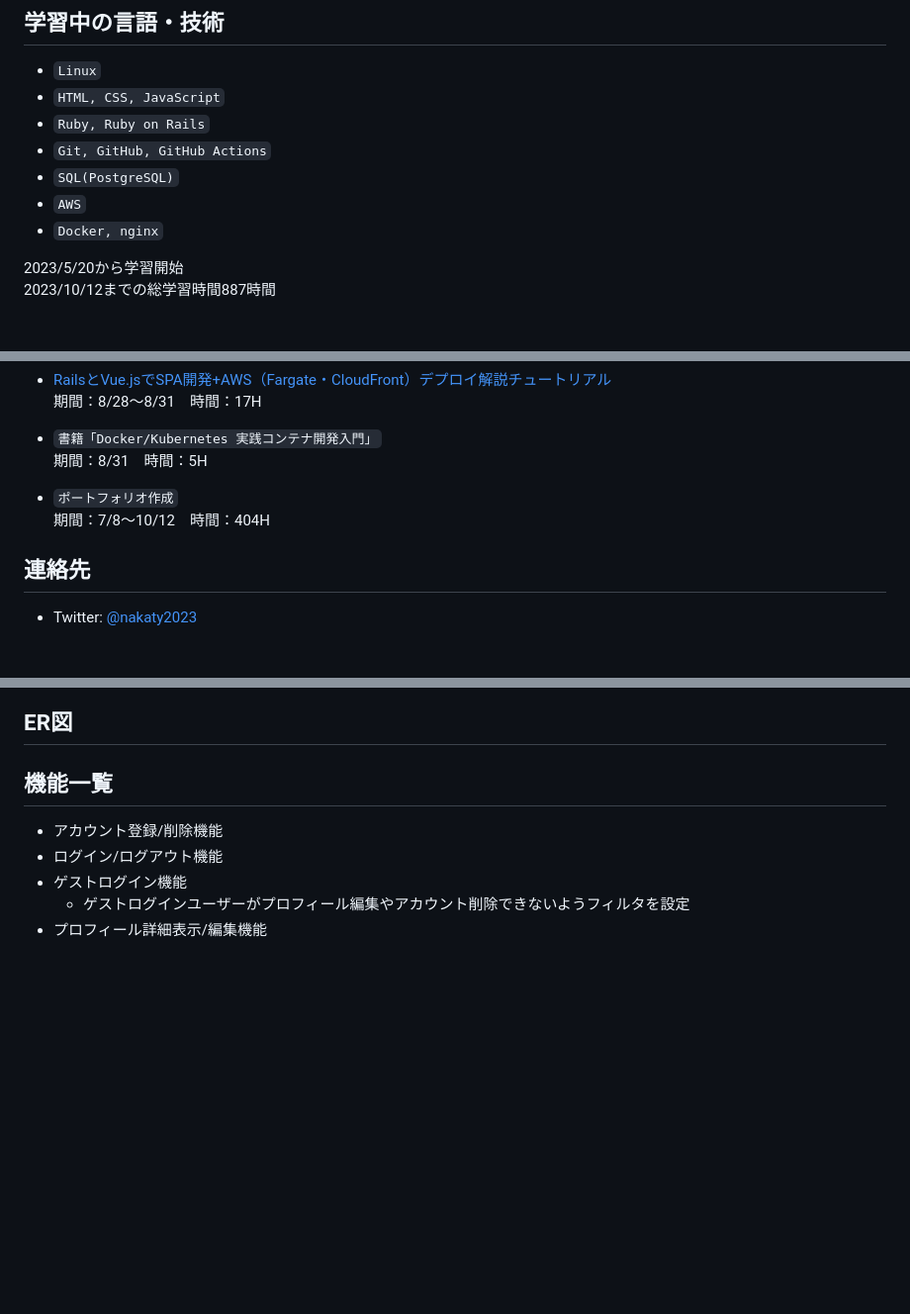
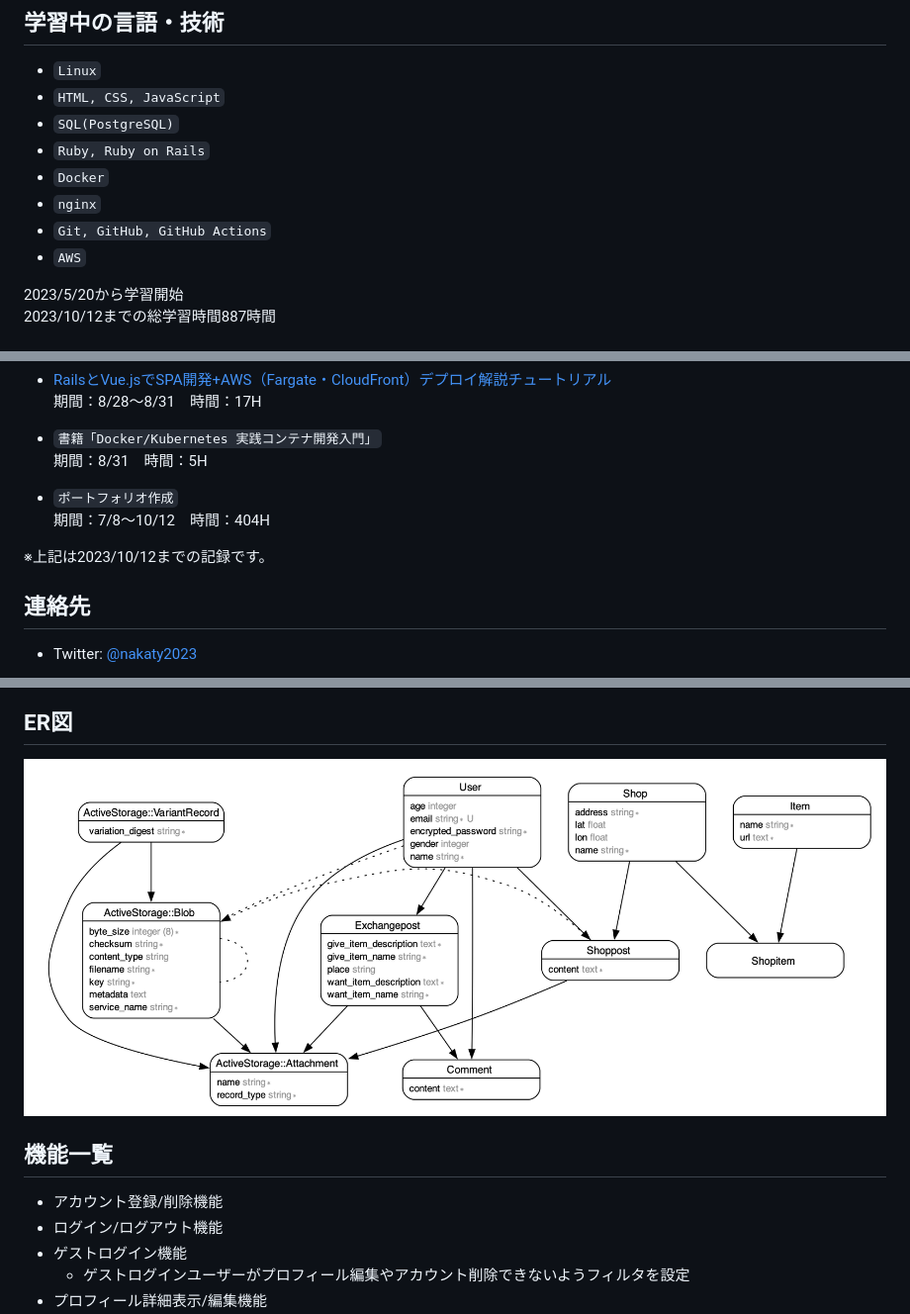
Before and after one commit to nakaty2023/lookfor1, a Markdown page: README.md, 3 parts joined by grey strips. Shown: that part at 99% size. Drawn GitHub-style; pictures changed too: app/assets/images/erd.png (added); blank space fills up the shorter version.

Commit message:
gem rails-erdを導入し、ER図を作成

```diff
--- a/README.md
+++ b/README.md
@@ -30,11 +30,12 @@ Webエンジニアとして働き、スキルを磨くことで、多くの人
 ## 学習中の言語・技術
 - `Linux`
 - `HTML, CSS, JavaScript`
+- `SQL(PostgreSQL)`
 - `Ruby, Ruby on Rails`
+- `Docker`
+- `nginx`
 - `Git, GitHub, GitHub Actions`
-- `SQL(PostgreSQL)`
 - `AWS`
-- `Docker, nginx`
 
 2023/5/20から学習開始\
 2023/10/12までの総学習時間887時間
@@ -73,6 +74,8 @@ Webエンジニアとして働き、スキルを磨くことで、多くの人
 - `ポートフォリオ作成`\
 期間：7/8〜10/12　時間：404H
 
+※上記は2023/10/12までの記録です。
+
 ## 連絡先
 - Twitter: [@nakaty2023](https://twitter.com/nakaty2023)
 
@@ -102,7 +105,7 @@ https://lookfor1.site
 ![インフラ構成図](app/assets/images/infrastructure_diagram.png)
 
 ## ER図
-
+![ER図](app/assets/images/erd.png)
 
 ## 機能一覧
 - アカウント登録/削除機能
```
Also changed, not shown: 2 other files.
